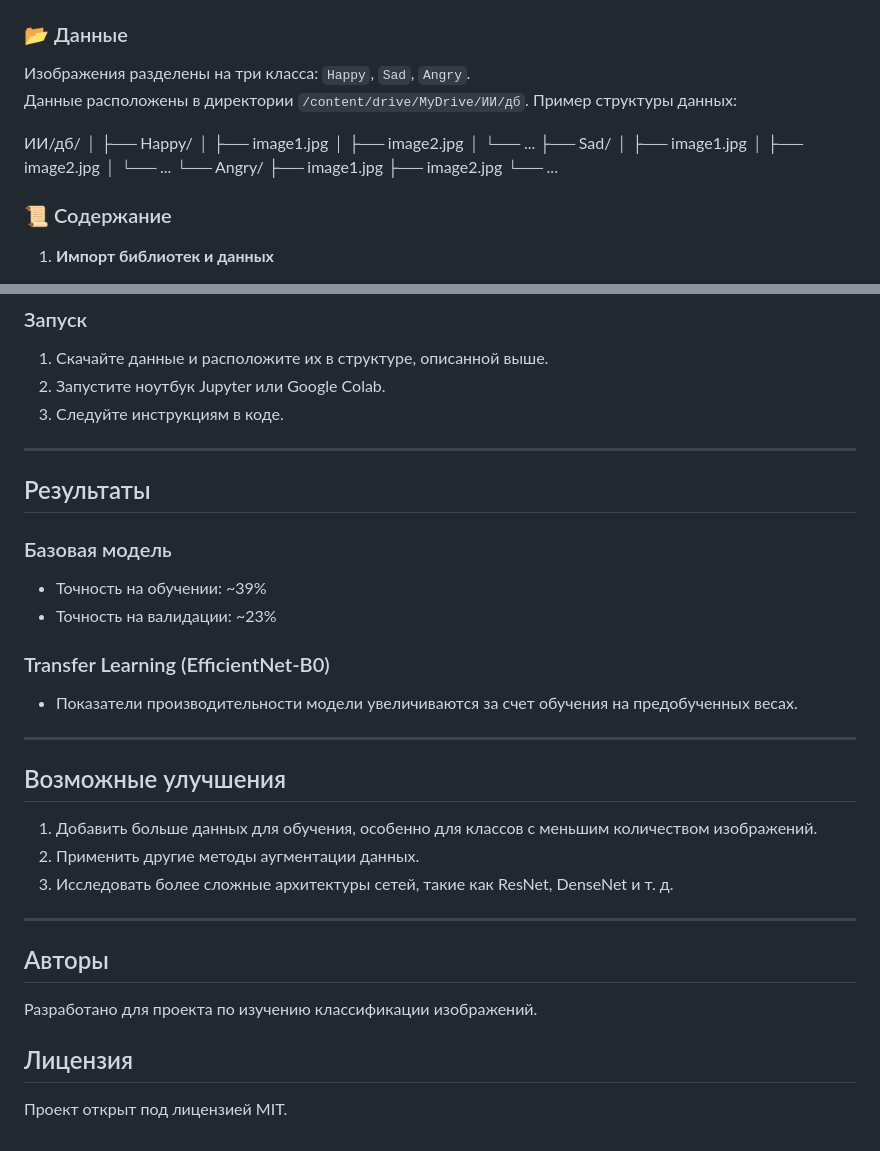
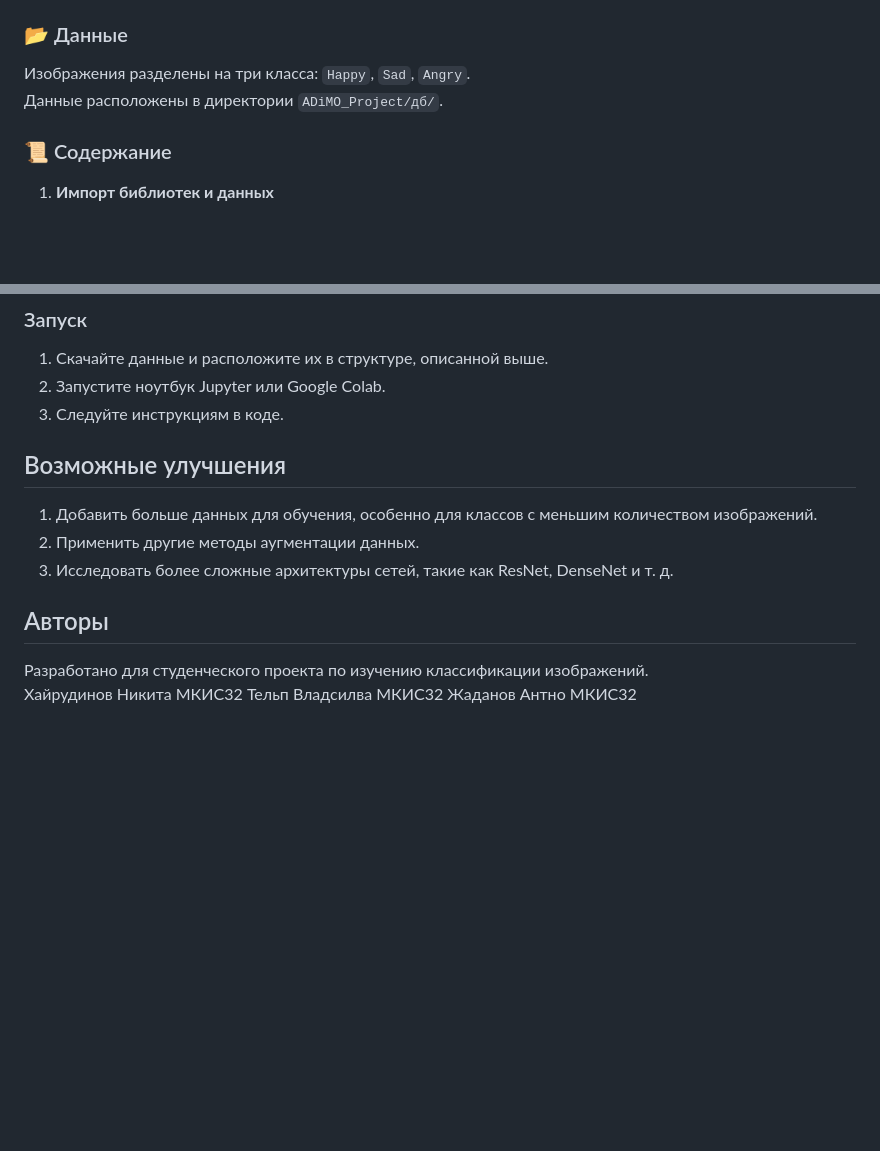
Before and after one commit to Snezhnyi/osnovy_weba, a Markdown page: README.md, 2 parts joined by grey strips. GitHub-like rendering; blank space fills up the shorter version.

```diff
--- a/README.md
+++ b/README.md
@@ -6,10 +6,7 @@
 
 ### 📂 Данные
 Изображения разделены на три класса: `Happy`, `Sad`, `Angry`.
-Данные расположены в директории `/content/drive/MyDrive/ИИ/дб`. Пример структуры данных:
-
-ИИ/дб/ │ ├── Happy/ │ ├── image1.jpg │ ├── image2.jpg │ └── ... ├── Sad/ │ ├── image1.jpg │ ├── image2.jpg │ └── ... └── Angry/ ├── image1.jpg ├── image2.jpg └── ...
-
+Данные расположены в директории `ADiMO_Project/дб/`.
 
 ### 📜 Содержание
 1. **Импорт библиотек и данных**
@@ -51,28 +46,15 @@ pip install numpy pandas torch torchvision torchmetrics matplotlib seaborn plotl
 2. Запустите ноутбук Jupyter или Google Colab.
 3. Следуйте инструкциям в коде.
 
----
-
-## Результаты
-
-### Базовая модель
-- Точность на обучении: ~39%
-- Точность на валидации: ~23%
-
-### Transfer Learning (EfficientNet-B0)
-- Показатели производительности модели увеличиваются за счет обучения на предобученных весах.
-
----
 
 ## Возможные улучшения
 1. Добавить больше данных для обучения, особенно для классов с меньшим количеством изображений.
 2. Применить другие методы аугментации данных.
 3. Исследовать более сложные архитектуры сетей, такие как ResNet, DenseNet и т. д.
 
----
 
 ## Авторы
-Разработано для проекта по изучению классификации изображений.
-
-## Лицензия
-Проект открыт под лицензией MIT.
+Разработано для студенческого проекта по изучению классификации изображений.
+Хайрудинов Никита МКИС32
+Тельп Владсилва МКИС32
+Жаданов Антно МКИС32
```
Also changed, not shown: other parts of README.md (+0 -2 lines).
